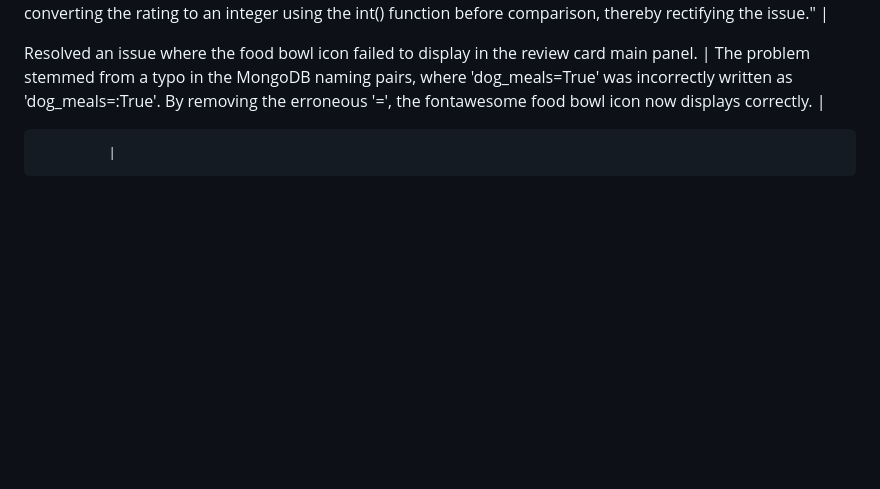
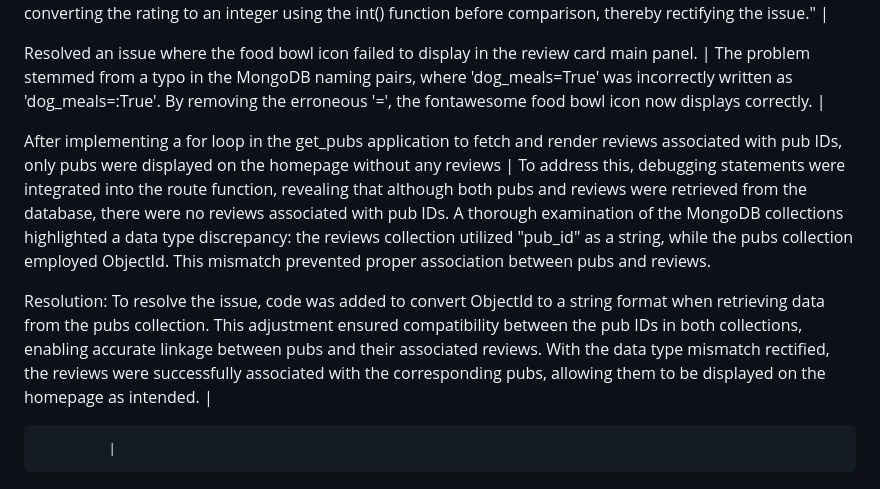
Before and after one commit to amegeddon/Paws-and-Pints, a Markdown page: README.md, the part around the change. GitHub-like rendering; blank space fills up the shorter version.

Commit message:
Adds issue regarding data mismatch responsible for failure to render reviews to homepage to bugs section of readme

```diff
--- a/README.md
+++ b/README.md
@@ -462,6 +462,10 @@ Encountered a type error while attempting to implement a visual star rating syst
 
 Resolved an issue where the food bowl icon failed to display in the review card main panel.  | The problem stemmed from a typo in the MongoDB naming pairs, where 'dog_meals=True' was incorrectly written as 'dog_meals=:True'. By removing the erroneous '=', the fontawesome food bowl icon now displays correctly.  |
 
+After implementing a for loop in the get_pubs application to fetch and render reviews associated with pub IDs, only pubs were displayed on the homepage without any reviews |   To address this, debugging statements were integrated into the route function, revealing that although both pubs and reviews were retrieved from the database, there were no reviews associated with pub IDs. A thorough examination of the MongoDB collections highlighted a data type discrepancy: the reviews collection utilized "pub_id" as a string, while the pubs collection employed ObjectId. This mismatch prevented proper association between pubs and reviews.
+
+Resolution: To resolve the issue, code was added to convert ObjectId to a string format when retrieving data from the pubs collection. This adjustment ensured compatibility between the pub IDs in both collections, enabling accurate linkage between pubs and their associated reviews. With the data type mismatch rectified, the reviews were successfully associated with the corresponding pubs, allowing them to be displayed on the homepage as intended.   |
+
 
              |
 
```
